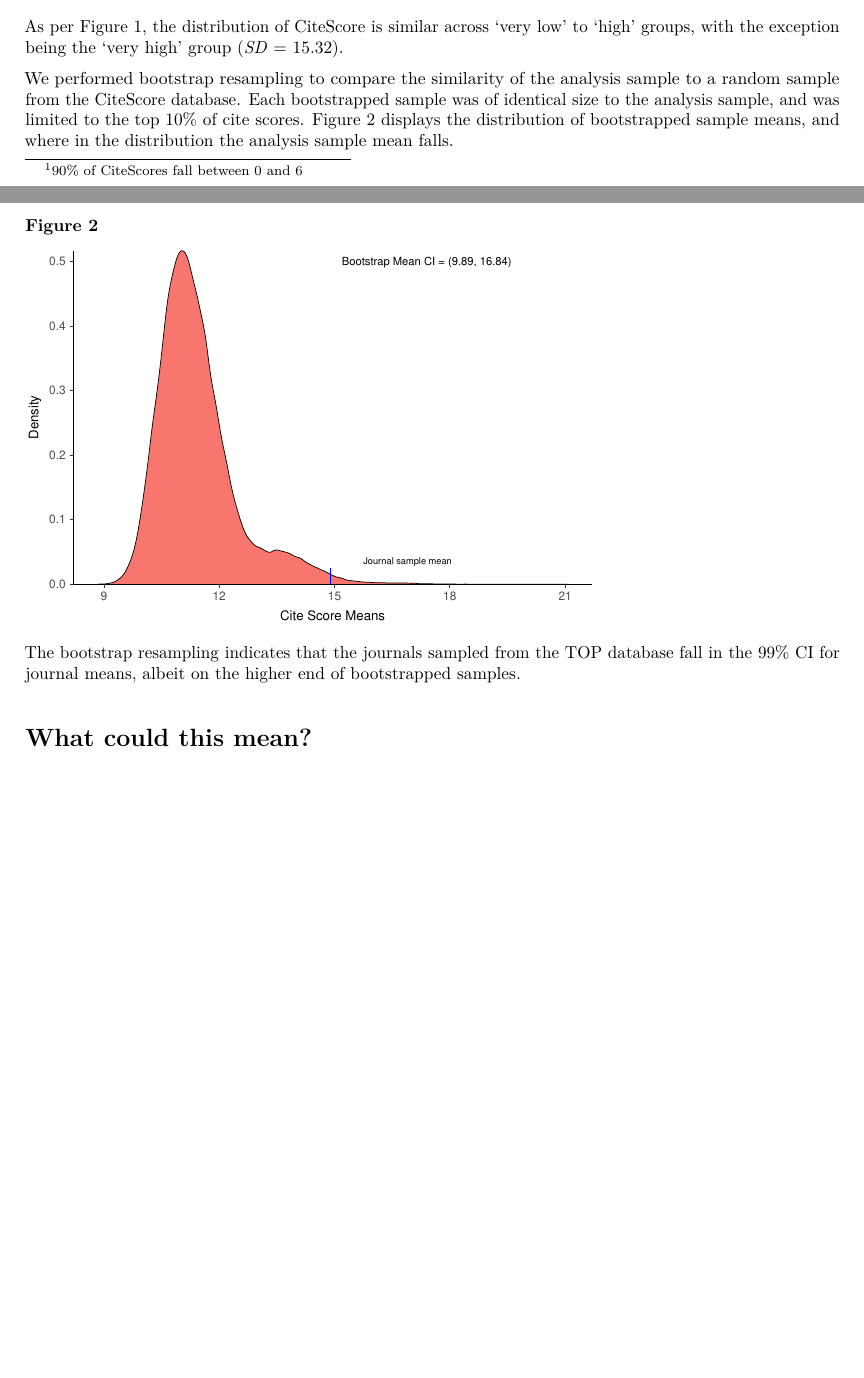
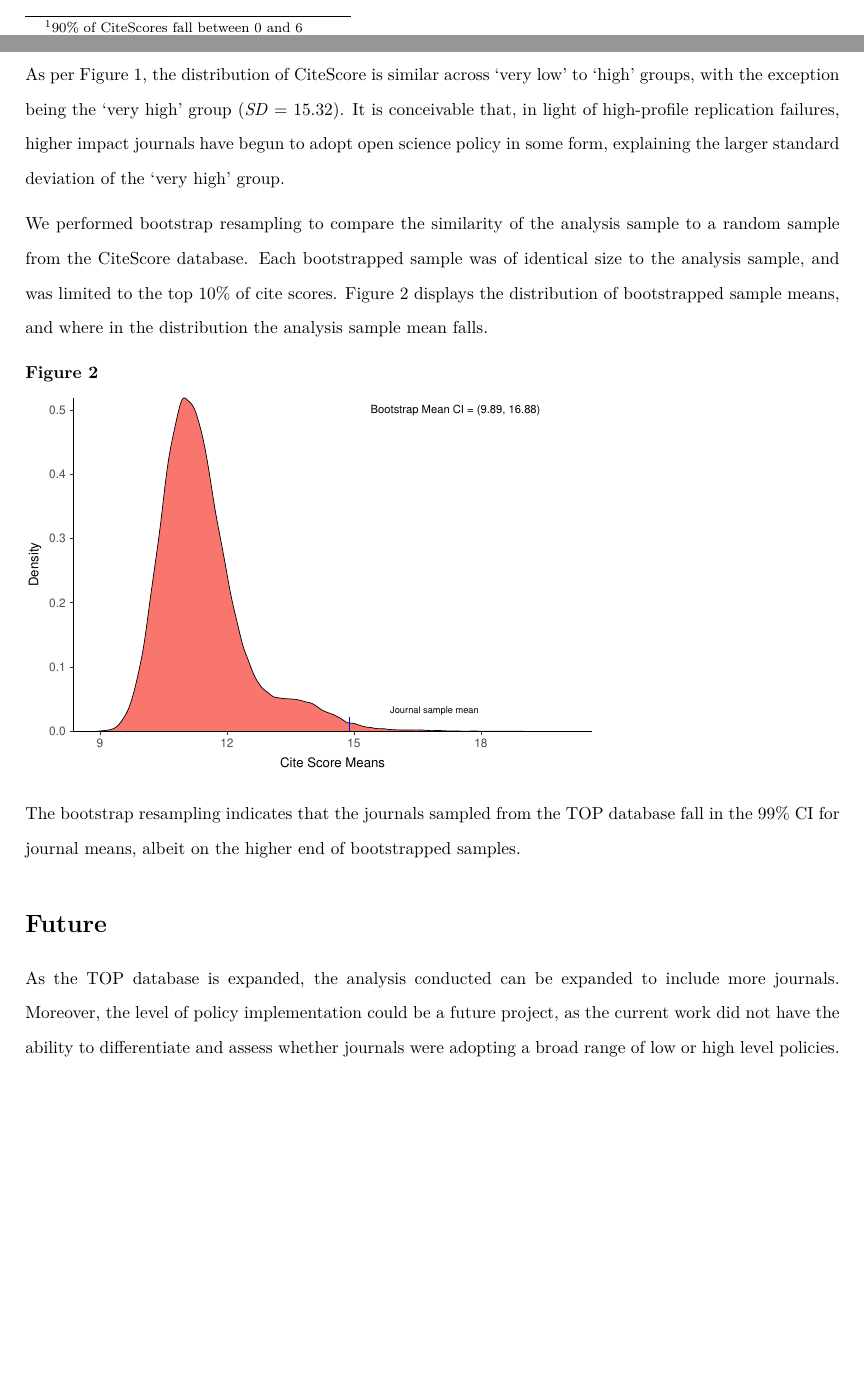
Before and after one commit to ElianHugh/Revised-Journal-Analysis, an R Markdown document (report.Rmd): two parts of pages 1 and 2 of 2, joined at a grey line, cut so that both start at the same text, the shorter picture padded with empty space. The pictures show the output file report.pdf that the author committed with the source.

Commit message:
Report writing

````diff
--- a/report.Rmd
+++ b/report.Rmd
@@ -2,6 +2,9 @@
 title: "Journal Analysis"
 author: "Elian H. Thiele-Evans, Jennifer L. Beaudry"
 date: "`r format(Sys.time(), '%d %B, %Y')`"
+header-includes:
+   - \usepackage{setspace}
+   - \doublespacing
 output:
    pdf_document
 ---
@@ -60,7 +61,7 @@ As we were interested in how journal 'prestige' aligns with open science practic
 tar_read(citeRidge)
 ```
 
-As per Figure 1, the distribution of CiteScore is similar across 'very low' to 'high' groups, with the exception being the 'very high' group (*SD* = `r aggregatedPolicies %>% filter(ScoreGrade == "Very High")  %>% pull(CiteScore)  %>% sd() %>% round(., digits = 2)`).
+As per Figure 1, the distribution of CiteScore is similar across 'very low' to 'high' groups, with the exception being the 'very high' group (*SD* = `r aggregatedPolicies %>% filter(ScoreGrade == "Very High")  %>% pull(CiteScore)  %>% sd() %>% round(., digits = 2)`). It is conceivable that, in light of high-profile replication failures, higher impact journals have begun to adopt open science policy in some form, explaining the larger standard deviation of the 'very high' group.
 
 We performed bootstrap resampling to compare the similarity of the analysis sample to a random sample from the CiteScore database. Each bootstrapped sample was of identical size to the analysis sample, and was limited to the top 10% of cite scores. Figure 2 displays the distribution of bootstrapped sample means, and where in the distribution the analysis sample mean falls.
 
@@ -71,4 +72,6 @@ tar_read(bootGraphMean)
 
 The bootstrap resampling indicates that the journals sampled from the TOP database fall in the 99% CI for journal means, albeit on the higher end of bootstrapped samples.
 
-# What could this mean?
+# Future
+
+As the TOP database is expanded, the analysis conducted can be expanded to include more journals. Moreover, the level of policy implementation could be a future project, as the current work did not have the ability to differentiate and assess whether journals were adopting a broad range of low or high level policies.
````
Also changed, not shown: report.pdf, report.Rmd (4 more changed lines).
